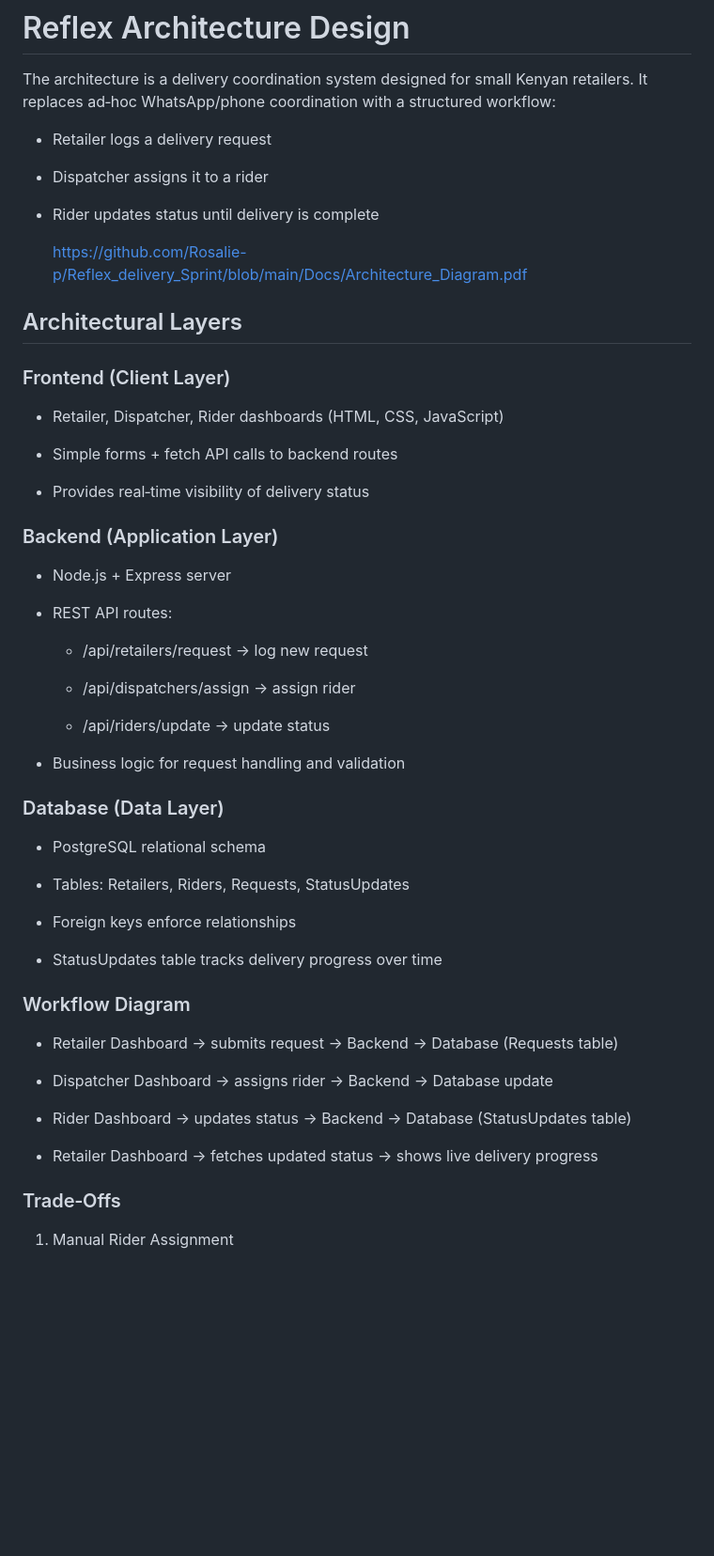
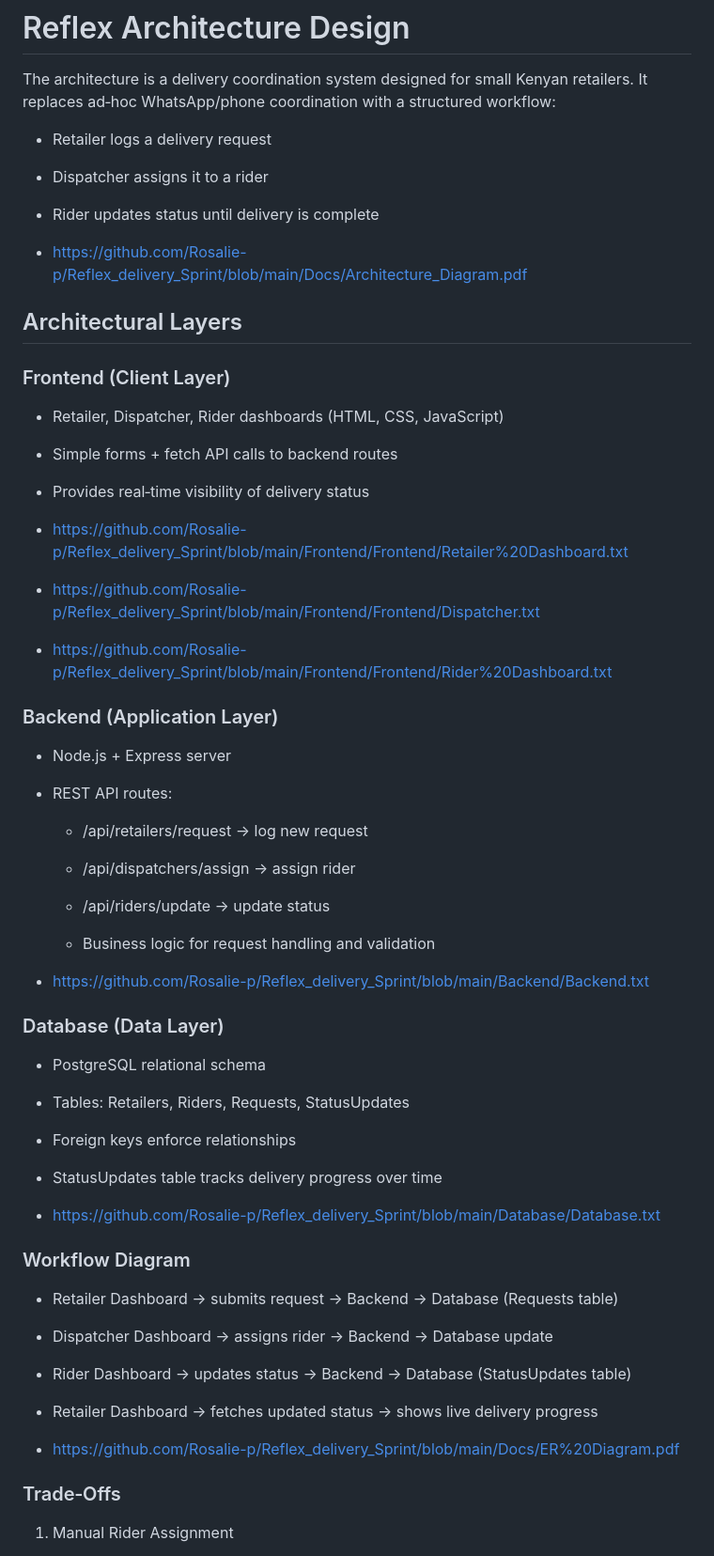
Before and after one commit to BumbleTom/reflex_delivery_Sprint, a Markdown page: README.md, the part around the change. Shown at 94% size. Rendered like a GitHub page; blank space fills up the shorter version.

Commit message:
Update README.md
Updated the frontend, backend and database links into the readme file

```diff
--- a/README.md
+++ b/README.md
@@ -29,7 +29,7 @@ The  architecture is a delivery coordination system designed for small Kenyan re
 
 - Rider updates status until delivery is complete
 
-  https://github.com/Rosalie-p/Reflex_delivery_Sprint/blob/main/Docs/Architecture_Diagram.pdf
+- https://github.com/Rosalie-p/Reflex_delivery_Sprint/blob/main/Docs/Architecture_Diagram.pdf
 
 ## Architectural Layers
 
@@ -40,6 +40,12 @@ The  architecture is a delivery coordination system designed for small Kenyan re
 - Simple forms + fetch API calls to backend routes
 
 - Provides real‑time visibility of delivery status
+
+- https://github.com/Rosalie-p/Reflex_delivery_Sprint/blob/main/Frontend/Frontend/Retailer%20Dashboard.txt
+
+- https://github.com/Rosalie-p/Reflex_delivery_Sprint/blob/main/Frontend/Frontend/Dispatcher.txt
+
+- https://github.com/Rosalie-p/Reflex_delivery_Sprint/blob/main/Frontend/Frontend/Rider%20Dashboard.txt
 
 ### Backend (Application Layer)
 
@@ -53,7 +59,9 @@ The  architecture is a delivery coordination system designed for small Kenyan re
 
    - /api/riders/update → update status
 
-- Business logic for request handling and validation
+  - Business logic for request handling and validation
+
+- https://github.com/Rosalie-p/Reflex_delivery_Sprint/blob/main/Backend/Backend.txt
 
 ### Database (Data Layer)
 
@@ -65,6 +73,8 @@ The  architecture is a delivery coordination system designed for small Kenyan re
 
 - StatusUpdates table tracks delivery progress over time
 
+- https://github.com/Rosalie-p/Reflex_delivery_Sprint/blob/main/Database/Database.txt
+
 ### Workflow Diagram
 
 - Retailer Dashboard → submits request → Backend → Database (Requests table)
@@ -75,6 +85,7 @@ The  architecture is a delivery coordination system designed for small Kenyan re
 
 - Retailer Dashboard → fetches updated status → shows live delivery progress
 
+- https://github.com/Rosalie-p/Reflex_delivery_Sprint/blob/main/Docs/ER%20Diagram.pdf
 
 ### Trade‑Offs
 
```
